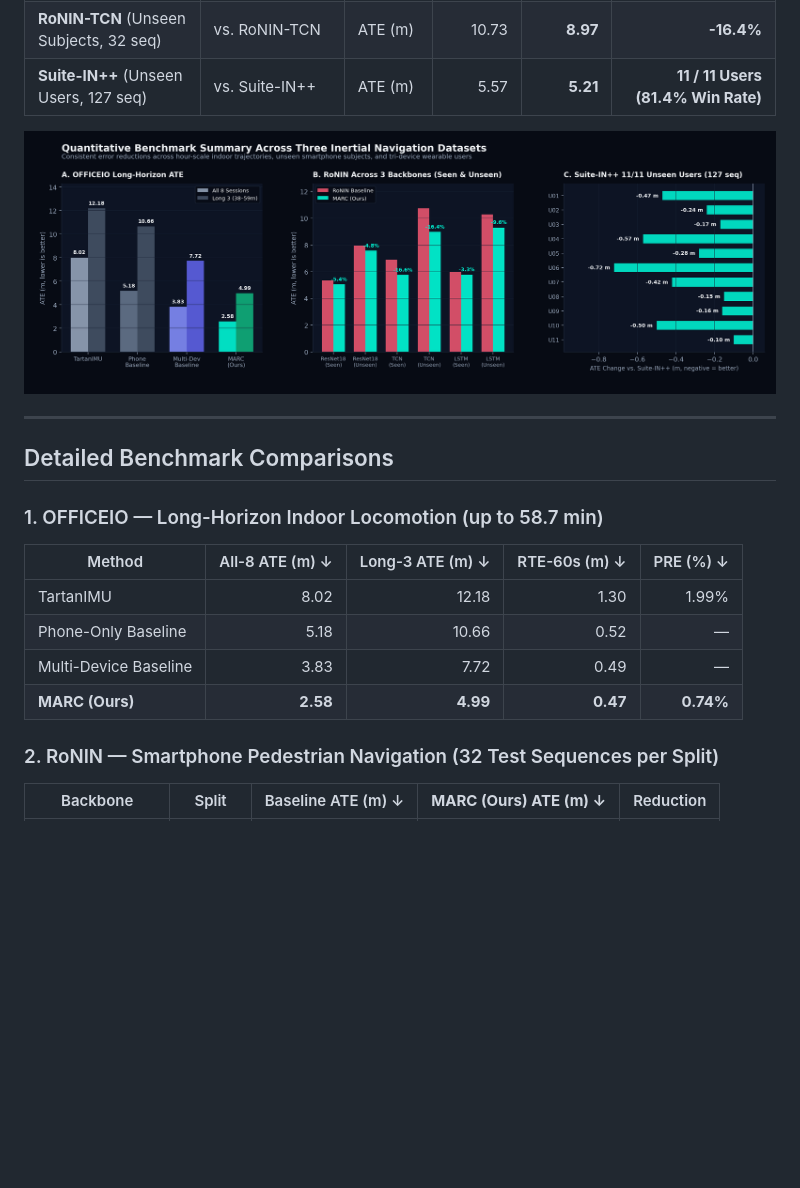
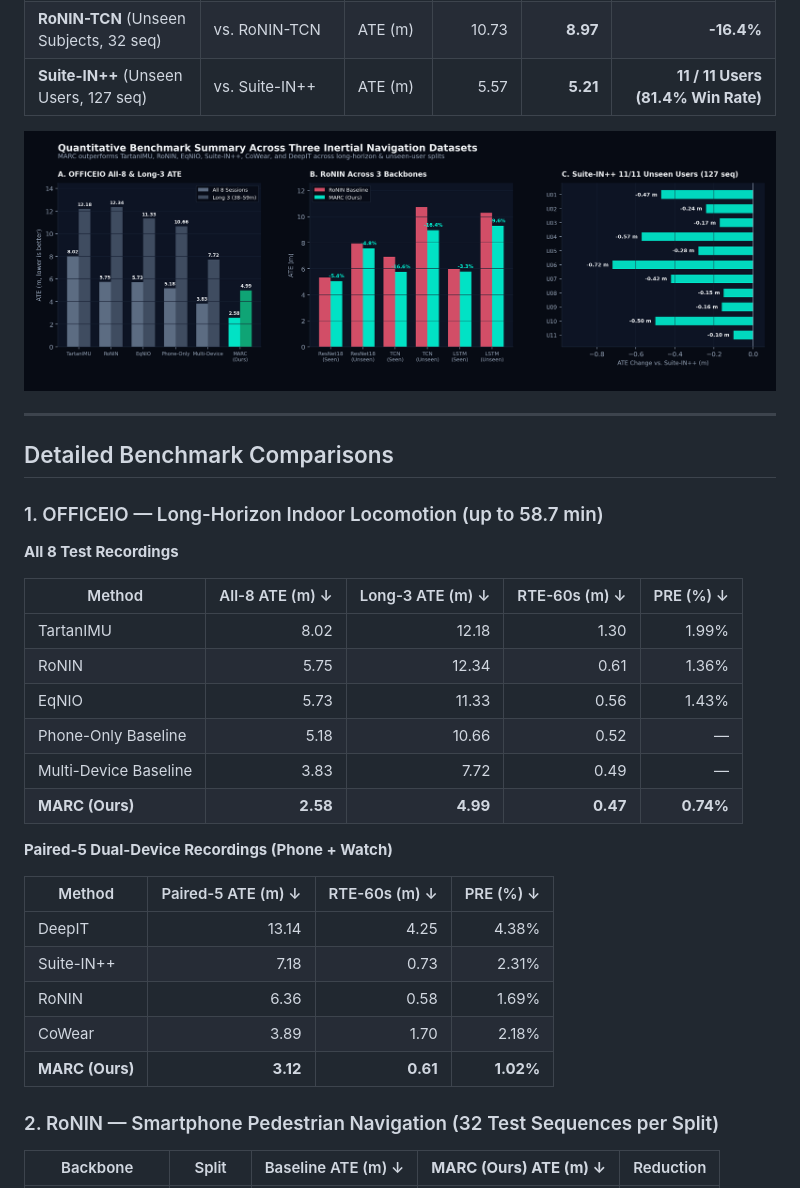
Before and after one commit to fanzhaorui744/-MARC-Motion-Aligned-Residual-Correction-, a Markdown page: README.md, the part around the change. GitHub-like rendering; pictures changed too: assets/benchmark_overview.png; blank space fills up the shorter version.

Commit message:
Add RoNIN, Suite-IN++, and EqNIO comparisons on OFFICEIO with aligned origins

```diff
--- a/README.md
+++ b/README.md
@@ -47,12 +47,26 @@
 
 ### 1. OFFICEIO — Long-Horizon Indoor Locomotion (up to 58.7 min)
 
+**All 8 Test Recordings**
+
 | Method | All-8 ATE (m) ↓ | Long-3 ATE (m) ↓ | RTE-60s (m) ↓ | PRE (%) ↓ |
 |---|---:|---:|---:|---:|
 | TartanIMU | 8.02 | 12.18 | 1.30 | 1.99% |
+| RoNIN | 5.75 | 12.34 | 0.61 | 1.36% |
+| EqNIO | 5.73 | 11.33 | 0.56 | 1.43% |
 | Phone-Only Baseline | 5.18 | 10.66 | 0.52 | — |
 | Multi-Device Baseline | 3.83 | 7.72 | 0.49 | — |
 | **MARC (Ours)** | **2.58** | **4.99** | **0.47** | **0.74%** |
+
+**Paired-5 Dual-Device Recordings (Phone + Watch)**
+
+| Method | Paired-5 ATE (m) ↓ | RTE-60s (m) ↓ | PRE (%) ↓ |
+|---|---:|---:|---:|
+| DeepIT | 13.14 | 4.25 | 4.38% |
+| Suite-IN++ | 7.18 | 0.73 | 2.31% |
+| RoNIN | 6.36 | 0.58 | 1.69% |
+| CoWear | 3.89 | 1.70 | 2.18% |
+| **MARC (Ours)** | **3.12** | **0.61** | **1.02%** |
 
 ### 2. RoNIN — Smartphone Pedestrian Navigation (32 Test Sequences per Split)
 
```
Also changed, not shown: assets/demo_preview.gif, assets/hero_comparison.png, 4 other files.
